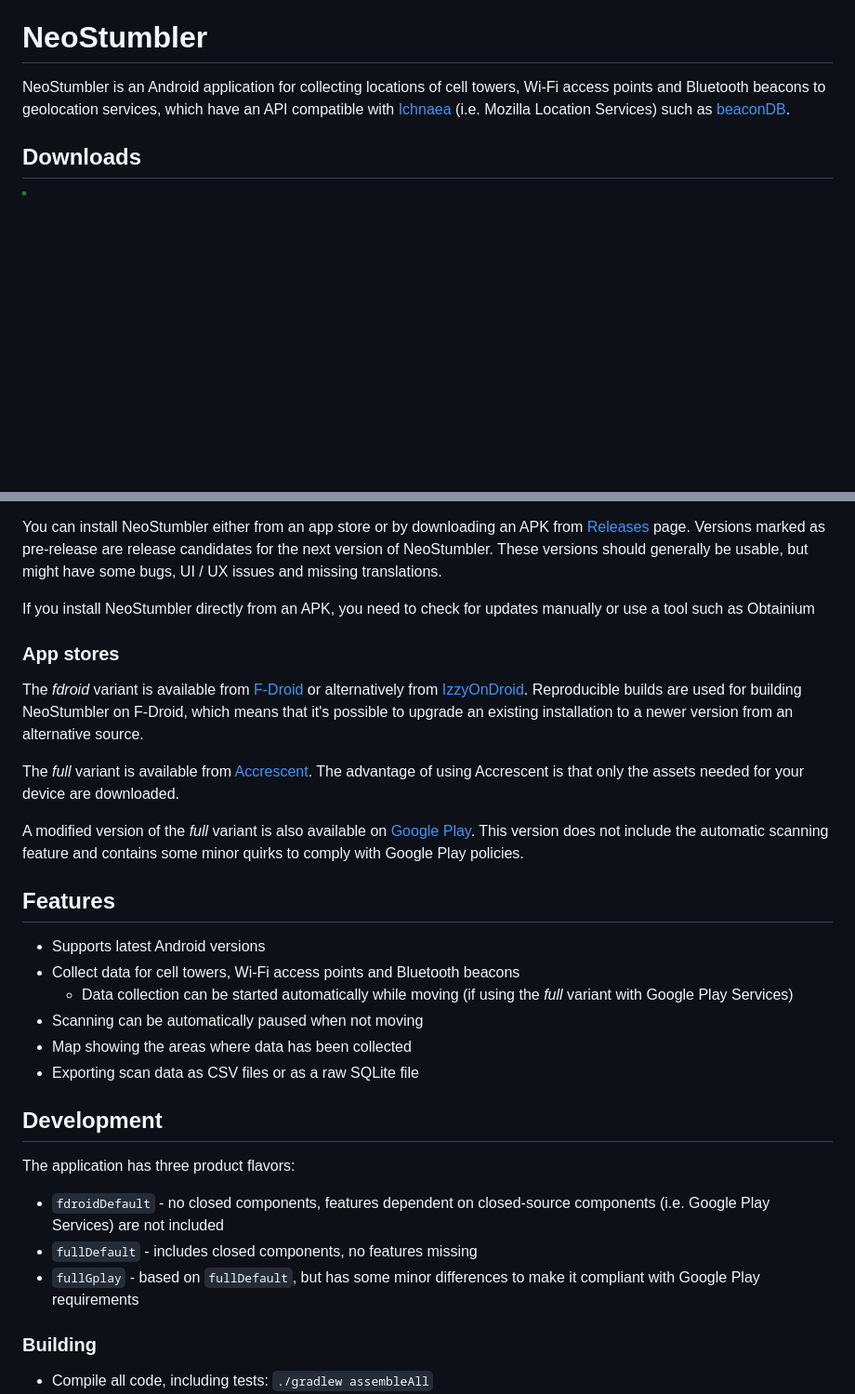
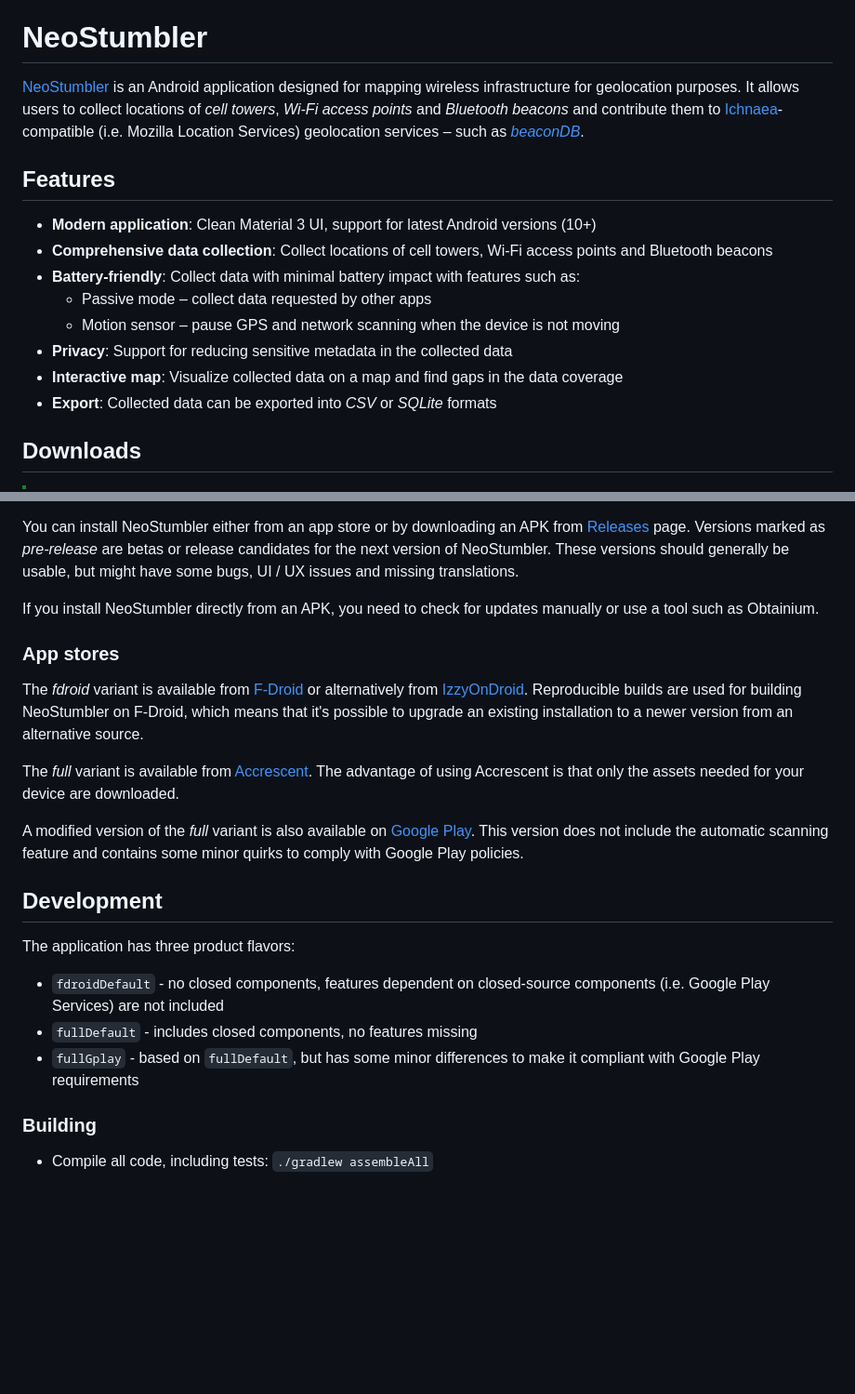
Before and after one commit to mjaakko/NeoStumbler, a Markdown page: README.md, 2 parts joined by grey strips. Shown at 93% size. Rendered like a GitHub page; blank space fills up the shorter version.

```diff
--- a/README.md
+++ b/README.md
@@ -28,10 +28,21 @@
 
 # NeoStumbler
 
-NeoStumbler is an Android application for collecting locations of cell towers, Wi-Fi access points
-and Bluetooth beacons to geolocation services, which have an API compatible
-with [Ichnaea](https://ichnaea.readthedocs.io/en/latest/api/geosubmit2.html) (i.e. Mozilla Location
-Services) such as [beaconDB](https://beacondb.net/).
+[NeoStumbler](https://neostumbler.malkki.xyz/) is an Android application designed for mapping wireless infrastructure
+for geolocation purposes. It allows users to collect locations of *cell towers*, *Wi-Fi access points* and *Bluetooth
+beacons* and contribute them to [Ichnaea](https://ichnaea.readthedocs.io/en/latest/api/geosubmit2.html)-compatible (i.e.
+Mozilla Location Services) geolocation services – such as *[beaconDB](https://beacondb.net/)*.
+
+## Features
+
+* **Modern application**: Clean Material 3 UI, support for latest Android versions (10+)
+* **Comprehensive data collection**: Collect locations of cell towers, Wi-Fi access points and Bluetooth beacons
+* **Battery-friendly**: Collect data with minimal battery impact with features such as:
+    * Passive mode – collect data requested by other apps
+    * Motion sensor – pause GPS and network scanning when the device is not moving
+* **Privacy**: Support for reducing sensitive metadata in the collected data
+* **Interactive map**: Visualize collected data on a map and find gaps in the data coverage
+* **Export**: Collected data can be exported into *CSV* or *SQLite* formats
 
 ## Downloads
 
@@ -51,47 +62,34 @@ There are three variants available:
 
 You can install NeoStumbler either from an app store or by downloading an APK
 from [Releases](https://github.com/mjaakko/NeoStumbler/releases) page. Versions marked as
-pre-release are release candidates for the next version of NeoStumbler. These versions should
+*pre-release* are betas or release candidates for the next version of NeoStumbler. These versions should
 generally be usable, but might have some bugs, UI / UX issues and missing translations.
 
-If you install NeoStumbler directly from an APK, you need to check for updates manually or use a
-tool such as Obtainium
+If you install NeoStumbler directly from an APK, you need to check for updates manually or use a tool such as Obtainium.
 
 ### App stores
 
-The *fdroid* variant is available
-from [F-Droid](https://f-droid.org/packages/xyz.malkki.neostumbler.fdroid/) or alternatively
-from [IzzyOnDroid](https://android.izzysoft.de/repo/apk/xyz.malkki.neostumbler.fdroid). Reproducible
-builds are used for building NeoStumbler on F-Droid, which means that it's possible to upgrade an
-existing installation to a newer version from an alternative source.
+The *fdroid* variant is available from [F-Droid](https://f-droid.org/packages/xyz.malkki.neostumbler.fdroid/) or
+alternatively from [IzzyOnDroid](https://android.izzysoft.de/repo/apk/xyz.malkki.neostumbler.fdroid). Reproducible
+builds are used for building NeoStumbler on F-Droid, which means that it's possible to upgrade an existing installation
+to a newer version from an alternative source.
 
-The *full* variant is available
-from [Accrescent](https://accrescent.app/app/xyz.malkki.neostumbler). The advantage of using
-Accrescent is that only the assets needed for your device are downloaded.
+The *full* variant is available from [Accrescent](https://accrescent.app/app/xyz.malkki.neostumbler). The advantage of
+using Accrescent is that only the assets needed for your device are downloaded.
 
 A modified version of the *full* variant is also available
 on [Google Play](https://play.google.com/store/apps/details?id=xyz.malkki.neostumbler.gplay). This version does not
 include the automatic scanning feature and contains some minor quirks to comply with Google Play policies.
 
-## Features
-
-* Supports latest Android versions
-* Collect data for cell towers, Wi-Fi access points and Bluetooth beacons
-    * Data collection can be started automatically while moving (if using the *full* variant with
-      Google Play Services)
-* Scanning can be automatically paused when not moving
-* Map showing the areas where data has been collected
-* Exporting scan data as CSV files or as a raw SQLite file
-
 ## Development
 
 The application has three product flavors:
 
-* `fdroidDefault` - no closed components, features dependent on closed-source components (i.e.
-  Google Play Services) are not included
+* `fdroidDefault` - no closed components, features dependent on closed-source components (i.e. Google Play Services) are
+  not included
 * `fullDefault` - includes closed components, no features missing
-* `fullGplay` - based on `fullDefault`, but has some minor differences to make
-  it compliant with Google Play requirements
+* `fullGplay` - based on `fullDefault`, but has some minor differences to make it compliant with Google Play
+  requirements
 
 ### Building
 
```
Also changed, not shown: other parts of README.md (+9 -10 lines).
